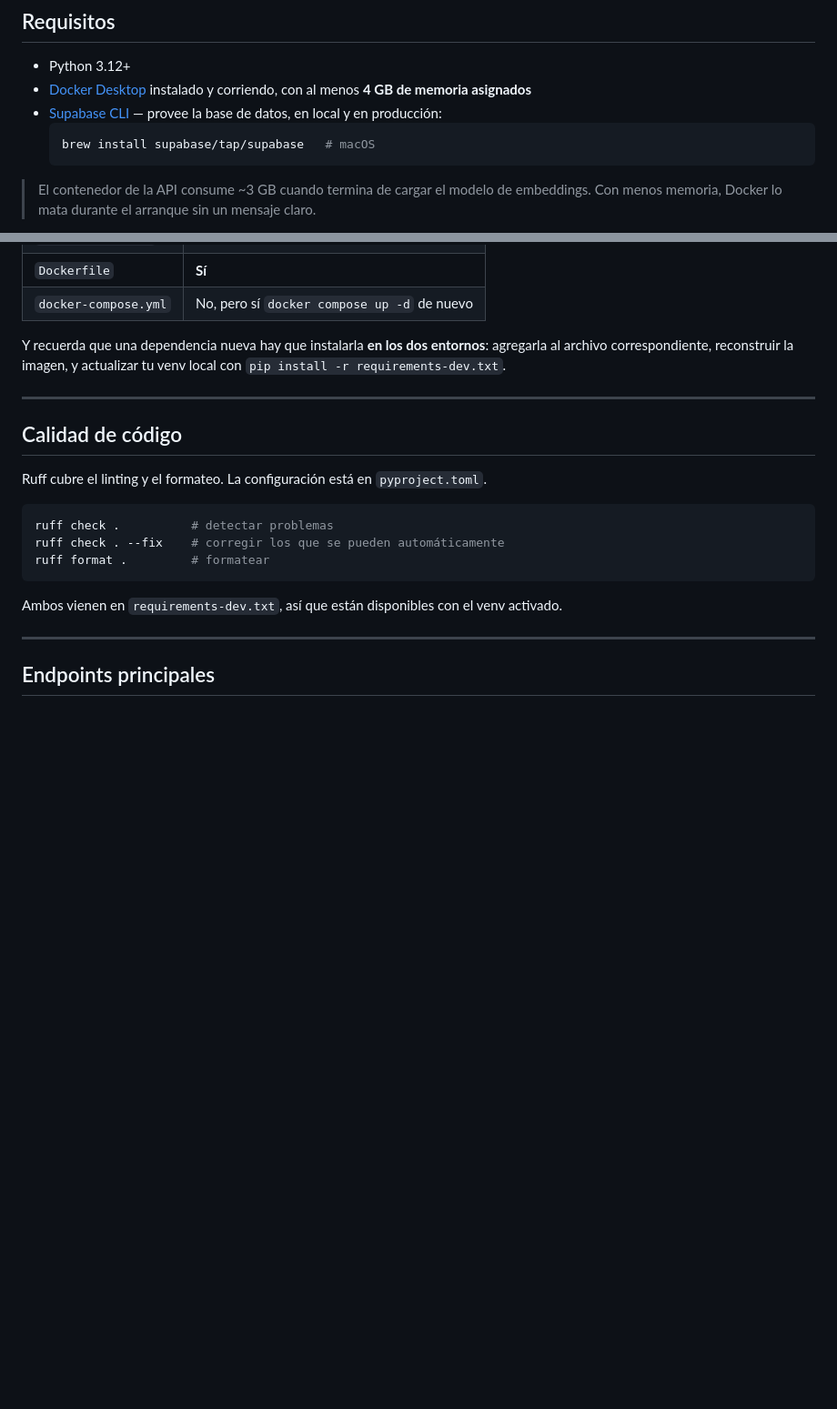
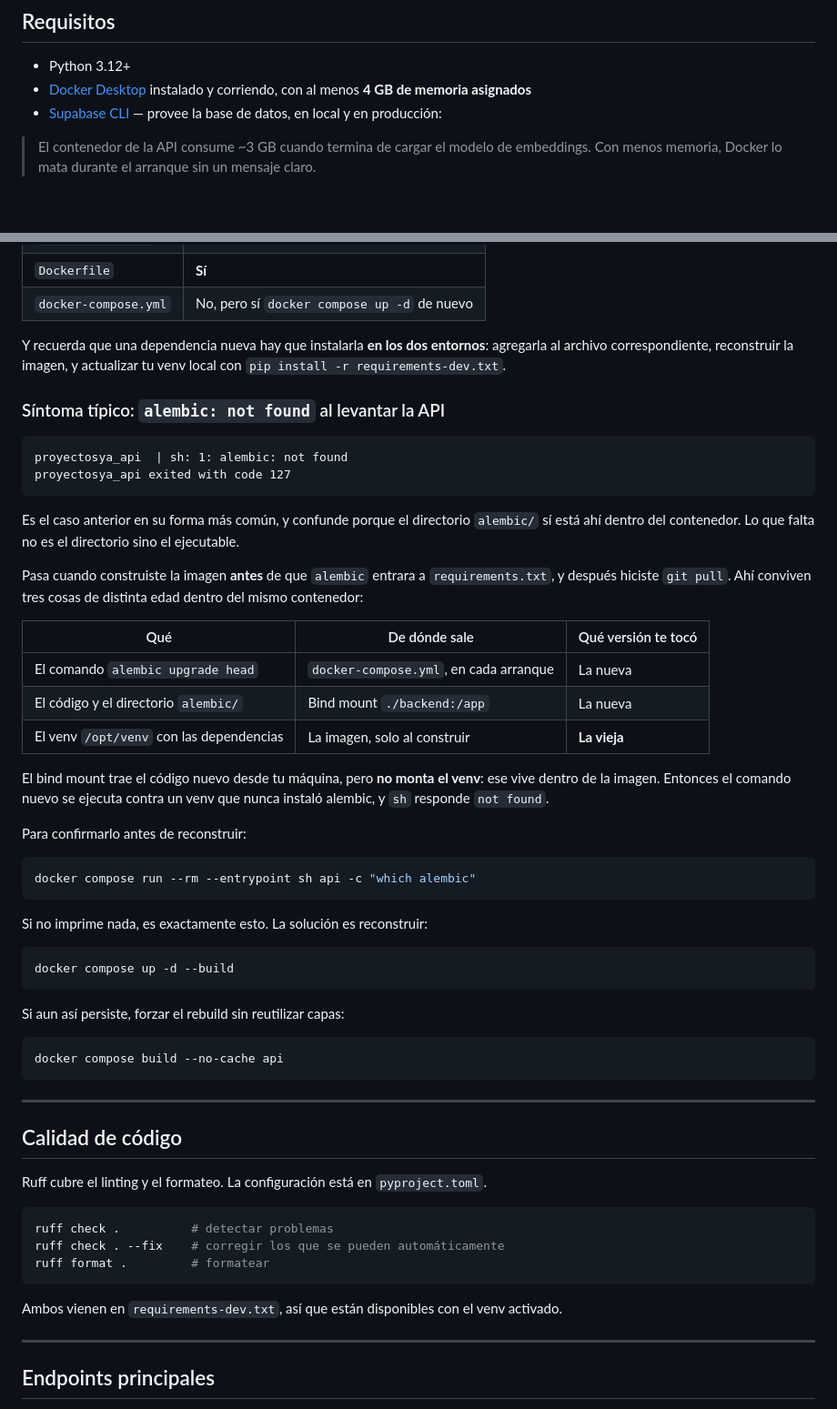
Before and after one commit to Proyectos-Ya/fesw-2026, a Markdown page: monorepo/backend/README.md, 2 parts joined by grey strips. Shown at 91% size. Drawn GitHub-style; blank space fills up the shorter version.

Commit message:
docs(readme): explicar el error "alembic: not found" al levantar la api
[AI Generated] Commit realizado por el agente de IA Claude Code.

Es el caso más común de imagen desactualizada y confunde, porque el
directorio alembic/ sí está dentro del contenedor: lo que falta es el
ejecutable, no el directorio.

Pasa al construir la imagen antes de que alembic entrara a
requirements.txt y hacer git pull después. Conviven tres piezas de
distinta edad: el comando sale del compose y es nuevo, el código llega
por el bind mount y es nuevo, pero el venv vive en la imagen y es viejo.
El bind mount no monta /opt/venv.

Se agrega como subsección de la nota sobre cuándo reconstruir la imagen,
con el mensaje de error literal para poder buscarlo, y un comando de
verificación previo a reconstruir a ciegas.

Co-Authored-By: Claude Opus 5 <noreply@anthropic.com>

````diff
--- a/monorepo/backend/README.md
+++ b/monorepo/backend/README.md
@@ -9,9 +9,7 @@ Este es el backend de ProyectosYA construido con FastAPI.
   con al menos **4 GB de memoria asignados**
 - [Supabase CLI](https://supabase.com/docs/guides/local-development) — provee la base de
   datos, en local y en producción:
-  ```bash
-  brew install supabase/tap/supabase   # macOS
-  ```
+
 
 > El contenedor de la API consume ~3 GB cuando termina de cargar el modelo de embeddings.
 > Con menos memoria, Docker lo mata durante el arranque sin un mensaje claro.
@@ -181,6 +179,48 @@ Y recuerda que una dependencia nueva hay que instalarla **en los dos entornos**:
 al archivo correspondiente, reconstruir la imagen, y actualizar tu venv local con
 `pip install -r requirements-dev.txt`.
 
+### Síntoma típico: `alembic: not found` al levantar la API
+
+```text
+proyectosya_api  | sh: 1: alembic: not found
+proyectosya_api exited with code 127
+```
+
+Es el caso anterior en su forma más común, y confunde porque el directorio `alembic/` sí
+está ahí dentro del contenedor. Lo que falta no es el directorio sino el ejecutable.
+
+Pasa cuando construiste la imagen **antes** de que `alembic` entrara a
+`requirements.txt`, y después hiciste `git pull`. Ahí conviven tres cosas de distinta
+edad dentro del mismo contenedor:
+
+| Qué | De dónde sale | Qué versión te tocó |
+|---|---|---|
+| El comando `alembic upgrade head` | `docker-compose.yml`, en cada arranque | La nueva |
+| El código y el directorio `alembic/` | Bind mount `./backend:/app` | La nueva |
+| El venv `/opt/venv` con las dependencias | La imagen, solo al construir | **La vieja** |
+
+El bind mount trae el código nuevo desde tu máquina, pero **no monta el venv**: ese vive
+dentro de la imagen. Entonces el comando nuevo se ejecuta contra un venv que nunca
+instaló alembic, y `sh` responde `not found`.
+
+Para confirmarlo antes de reconstruir:
+
+```bash
+docker compose run --rm --entrypoint sh api -c "which alembic"
+```
+
+Si no imprime nada, es exactamente esto. La solución es reconstruir:
+
+```bash
+docker compose up -d --build
+```
+
+Si aun así persiste, forzar el rebuild sin reutilizar capas:
+
+```bash
+docker compose build --no-cache api
+```
+
 ---
 
 
````
